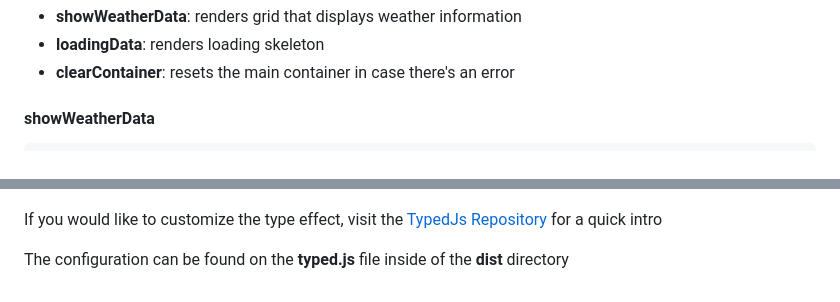
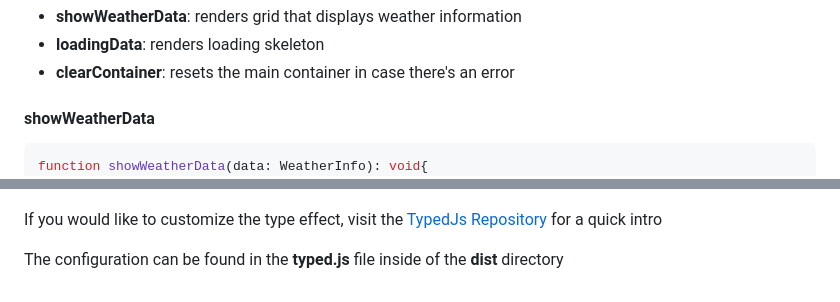
Before and after one commit to Alvarado08/weather-app, a Markdown page: README.md, 2 parts joined by grey strips. Drawn GitHub-style.

````diff
--- a/README.md
+++ b/README.md
@@ -117,6 +117,7 @@ The 3 **functions** in charge of updating and populating the DOM:
 #### showWeatherData
 
 ```typescript
+function showWeatherData(data: WeatherInfo): void{
     mainContainer.classList.remove("w-full","flex","justify-center");
     mainContainer.classList.add('grid', 'grid-cols-2', 'gap-3');
     searchContainer.classList.remove('justify-center');
@@ -355,4 +357,4 @@ You can use a similar or the **live server** extension in VS Code that exist in
 
 If you would like to customize the type effect, visit the [TypedJs Repository](https://alvarado08.github.io/weather-app/ "TypedJs Project Repository") for a quick intro
 
-The configuration can be found on the **typed.js** file inside of the **dist** directory
+The configuration can be found in the **typed.js** file inside of the **dist** directory
````
Also changed, not shown: other parts of README.md (+1 -0 lines).
